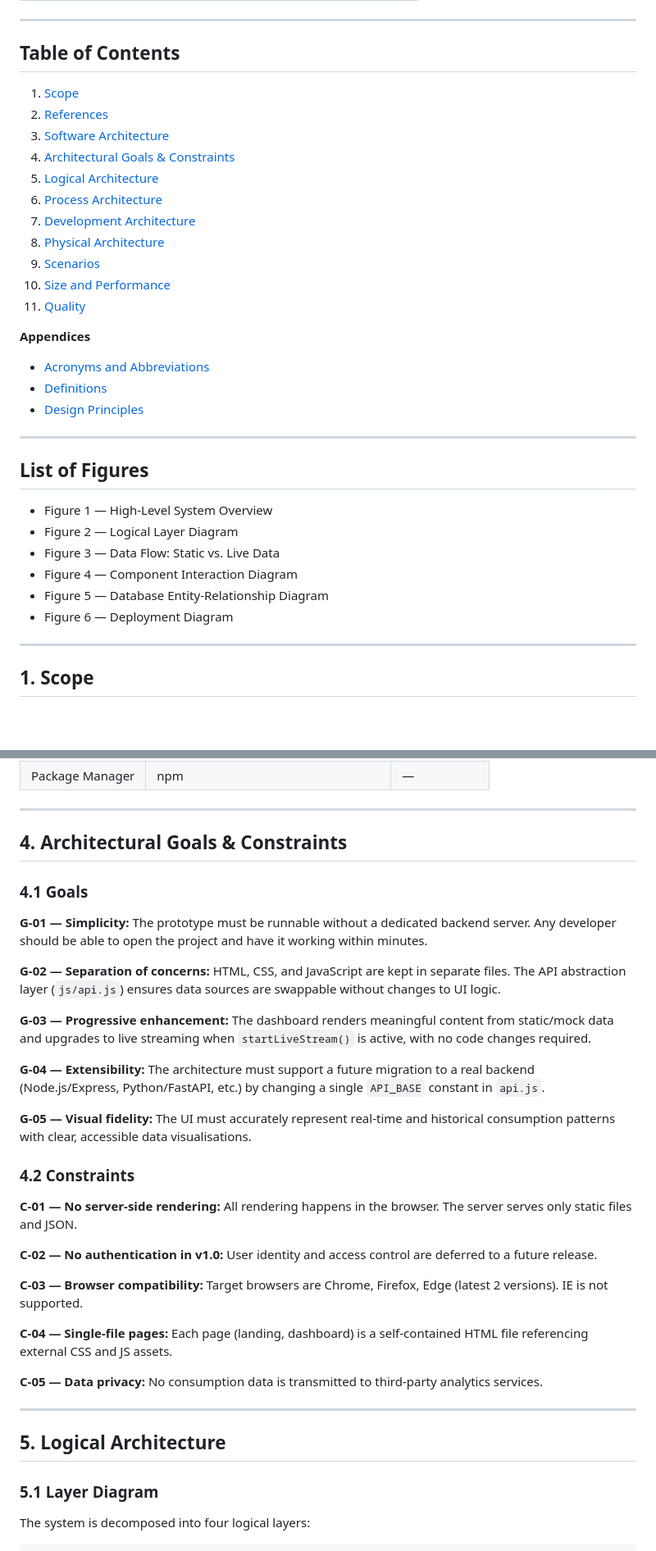
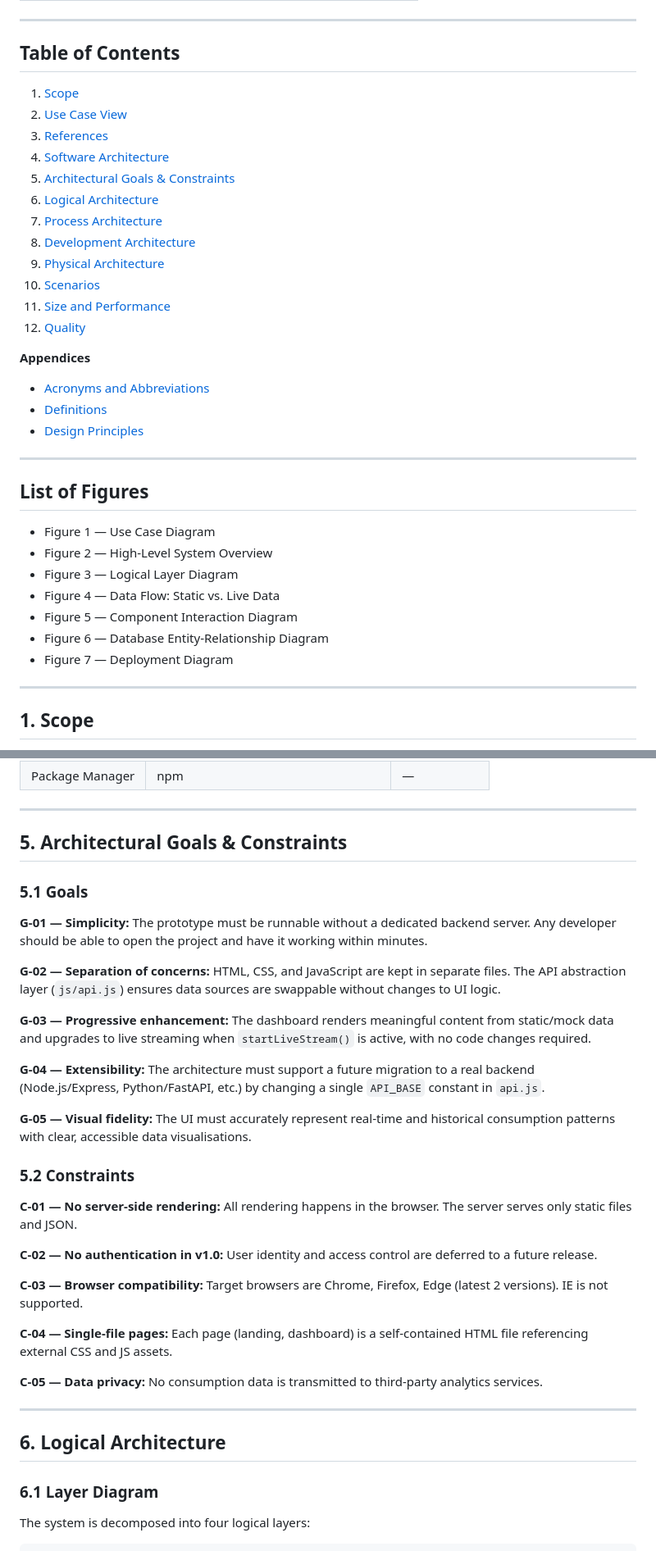
Before and after one commit to ksouda-1/Utility-tracker-swe332, a Markdown page: Architecture.md, 2 parts joined by grey strips. Shown at 82% size. Drawn GitHub-style; blank space fills up the shorter version.

Commit message:
Add Use Case View section with diagram and descriptions
Included use case diagram, actors, and main use cases for 4+1 architectural view

```diff
--- a/Architecture.md
+++ b/Architecture.md
@@ -18,17 +18,19 @@
 
 ## Table of Contents
 
+
 1. [Scope](#1-scope)
-2. [References](#2-references)
-3. [Software Architecture](#3-software-architecture)
-4. [Architectural Goals & Constraints](#4-architectural-goals--constraints)
-5. [Logical Architecture](#5-logical-architecture)
-6. [Process Architecture](#6-process-architecture)
-7. [Development Architecture](#7-development-architecture)
-8. [Physical Architecture](#8-physical-architecture)
-9. [Scenarios](#9-scenarios)
-10. [Size and Performance](#10-size-and-performance)
-11. [Quality](#11-quality)
+2. [Use Case View](#2-use-case-view)
+3. [References](#3-references)
+4. [Software Architecture](#4-software-architecture)
+5. [Architectural Goals & Constraints](#5-architectural-goals--constraints)
+6. [Logical Architecture](#6-logical-architecture)
+7. [Process Architecture](#7-process-architecture)
+8. [Development Architecture](#8-development-architecture)
+9. [Physical Architecture](#9-physical-architecture)
+10. [Scenarios](#10-scenarios)
+11. [Size and Performance](#11-size-and-performance)
+12. [Quality](#12-quality)
 
 **Appendices**
 - [Acronyms and Abbreviations](#acronyms-and-abbreviations)
@@ -39,12 +41,13 @@
 
 ## List of Figures
 
-- Figure 1 — High-Level System Overview
-- Figure 2 — Logical Layer Diagram
-- Figure 3 — Data Flow: Static vs. Live Data
-- Figure 4 — Component Interaction Diagram
-- Figure 5 — Database Entity-Relationship Diagram
-- Figure 6 — Deployment Diagram
+- Figure 1 — Use Case Diagram
+- Figure 2 — High-Level System Overview
+- Figure 3 — Logical Layer Diagram
+- Figure 4 — Data Flow: Static vs. Live Data
+- Figure 5 — Component Interaction Diagram
+- Figure 6 — Database Entity-Relationship Diagram
+- Figure 7 — Deployment Diagram
 
 ---
 
@@ -147,9 +219,9 @@ Aware follows a **client-centric, layered architecture** for its v1.0 prototype.
 
 ---
 
-## 4. Architectural Goals & Constraints
+## 5. Architectural Goals & Constraints
 
-### 4.1 Goals
+### 5.1 Goals
 
 **G-01 — Simplicity:** The prototype must be runnable without a dedicated backend server. Any developer should be able to open the project and have it working within minutes.
 
@@ -161,7 +233,7 @@ Aware follows a **client-centric, layered architecture** for its v1.0 prototype.
 
 **G-05 — Visual fidelity:** The UI must accurately represent real-time and historical consumption patterns with clear, accessible data visualisations.
 
-### 4.2 Constraints
+### 5.2 Constraints
 
 **C-01 — No server-side rendering:** All rendering happens in the browser. The server serves only static files and JSON.
 
@@ -175,9 +247,9 @@ Aware follows a **client-centric, layered architecture** for its v1.0 prototype.
 
 ---
 
-## 5. Logical Architecture
+## 6. Logical Architecture
 
-### 5.1 Layer Diagram
+### 6.1 Layer Diagram
 
 The system is decomposed into four logical layers:
 
```
Also changed, not shown: other parts of Architecture.md (+111 -42 lines).
